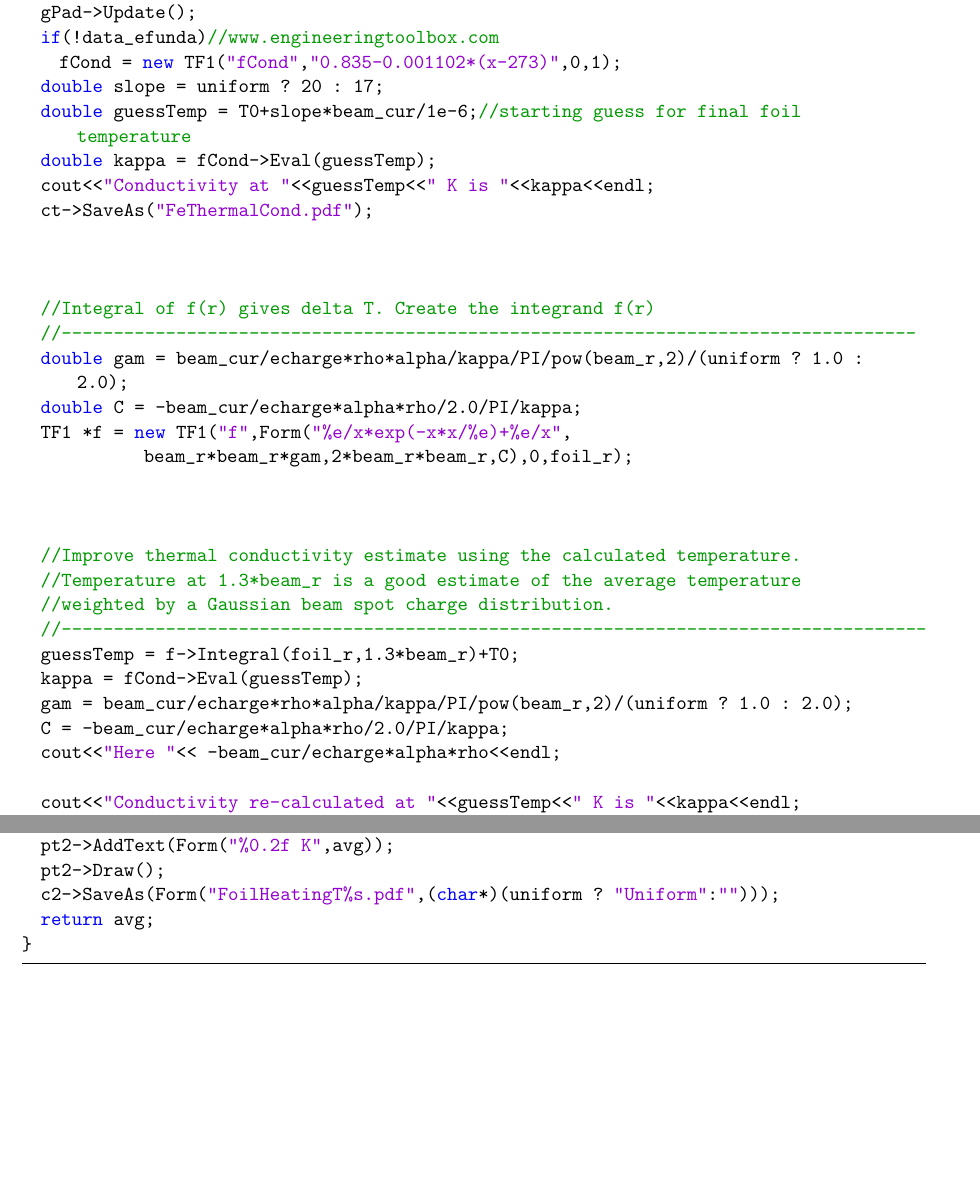
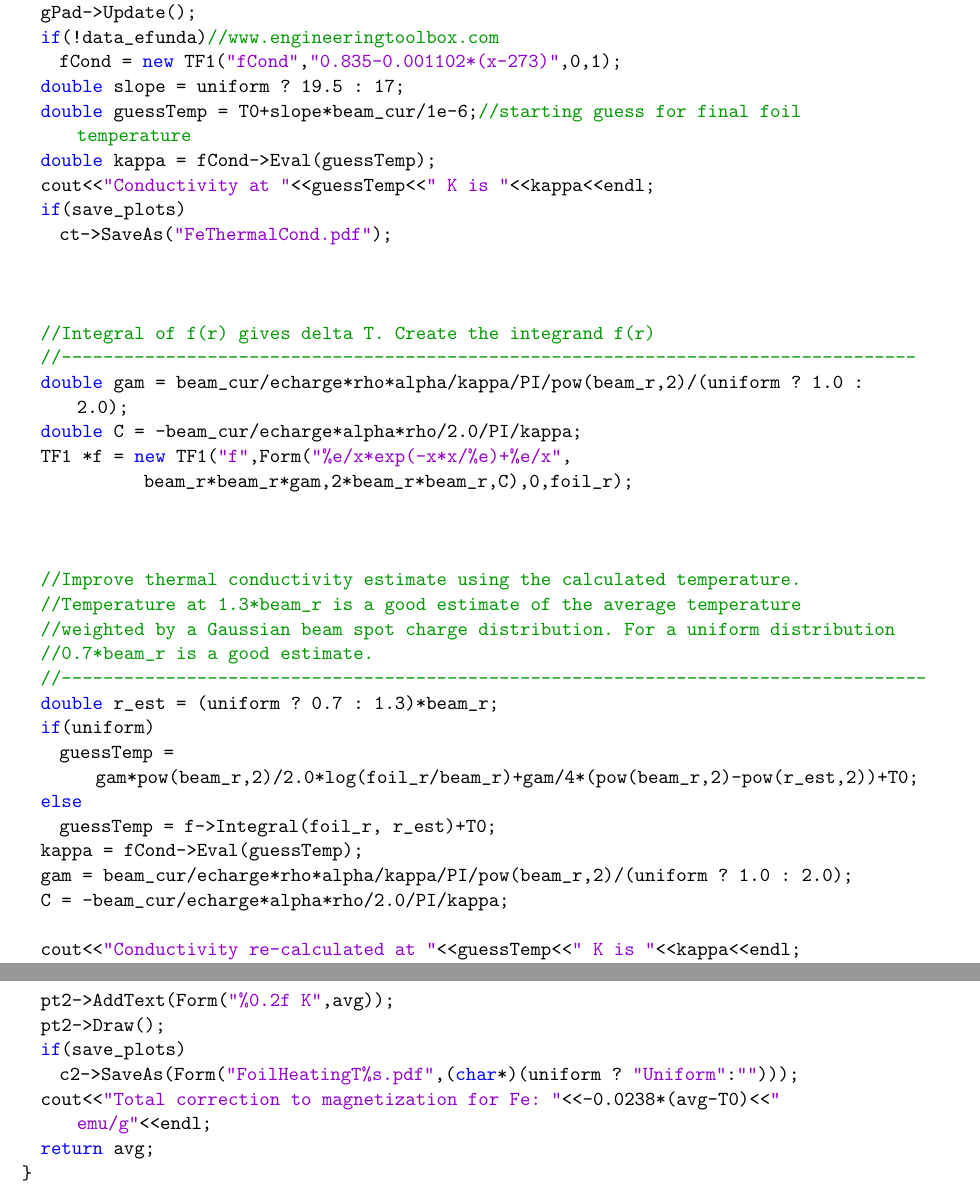
Before and after one commit to jonesdc76/MollerPolarimetry, a LaTeX document (TargetPolarization/TargetHeating.tex): two parts of pages 10 and 13 of 13 before the commit and two parts of pages 10 and 14 of 14 after it, joined at a grey line, cut so that both start at the same text, the shorter picture padded with empty space. The pictures show the PDF file TargetPolarization/TargetHeating.pdf that the author committed with the source.

Commit message:
Improvements to FeFoilHeating.C

```diff
--- a/TargetPolarization/TargetHeating.tex
+++ b/TargetPolarization/TargetHeating.tex
@@ -298,11 +299,12 @@ double FeFoilHeating(double beam_cur = 1e-6, double beam_r=5e-3, double beam_E =
   gPad->Update();
   if(!data_efunda)//www.engineeringtoolbox.com
     fCond = new TF1("fCond","0.835-0.001102*(x-273)",0,1);
-  double slope = uniform ? 20 : 17;
+  double slope = uniform ? 19.5 : 17;
   double guessTemp = T0+slope*beam_cur/1e-6;//starting guess for final foil temperature
   double kappa = fCond->Eval(guessTemp);
   cout<<"Conductivity at "<<guessTemp<<" K is "<<kappa<<endl;
-  ct->SaveAs("FeThermalCond.pdf");
+  if(save_plots)
+    ct->SaveAs("FeThermalCond.pdf");
 
 
 
@@ -317,13 +319,17 @@ double FeFoilHeating(double beam_cur = 1e-6, double beam_r=5e-3, double beam_E =
 
   //Improve thermal conductivity estimate using the calculated temperature.
   //Temperature at 1.3*beam_r is a good estimate of the average temperature
-  //weighted by a Gaussian beam spot charge distribution.
+  //weighted by a Gaussian beam spot charge distribution. For a uniform distribution
+  //0.7*beam_r is a good estimate.
   //-----------------------------------------------------------------------------------
-  guessTemp = f->Integral(foil_r,1.3*beam_r)+T0;
+  double r_est = (uniform ? 0.7 : 1.3)*beam_r;
+  if(uniform)
+    guessTemp = gam*pow(beam_r,2)/2.0*log(foil_r/beam_r)+gam/4*(pow(beam_r,2)-pow(r_est,2))+T0;
+  else
+    guessTemp = f->Integral(foil_r, r_est)+T0;
   kappa = fCond->Eval(guessTemp);
   gam = beam_cur/echarge*rho*alpha/kappa/PI/pow(beam_r,2)/(uniform ? 1.0 : 2.0);
   C = -beam_cur/echarge*alpha*rho/2.0/PI/kappa;
-  cout<<"Here "<< -beam_cur/echarge*alpha*rho<<endl;
 
   cout<<"Conductivity re-calculated at "<<guessTemp<<" K is "<<kappa<<endl;
   f = new TF1("f",Form("%e/x*exp(-x*x/%e)+%e/x",beam_r*beam_r*gam,2*beam_r*beam_r,C),0,foil_r);
@@ -421,7 +427,7 @@ double FeFoilHeating(double beam_cur = 1e-6, double beam_r=5e-3, double beam_E =
   gri->SetMarkerStyle(8);
   gri->SetMarkerColor(kRed);
   gri->SetLineColor(kRed);
-  gri->SetLineWidth(6);
+  gri->SetLineWidth(2);
   gri->SetMarkerSize(0.4);
   gri->Draw("samecp");
   lg->Draw();
@@ -432,4 +438,5 @@ double FeFoilHeating(double beam_cur = 1e-6, double beam_r=5e-3, double beam_E =
   //-----------------------------------------------------------------------------------
   gStyle->SetOptFit(0);
   TF1 *fGaus = new TF1("fGaus","[0]*exp(-x*x/(2*[1]*[1]))+[2]",-2*beam_r,2*beam_r);
-  fGaus->SetParameters(guessTemp/2.,beam_r,T0);
+  fGaus->SetParameters((guessTemp-T0)/2.,beam_r,T0);cout<<(guessTemp-T0)/2.<<endl;
+  fGaus->SetLineWidth(2);
@@ -447,7 +457,7 @@ double FeFoilHeating(double beam_cur = 1e-6, double beam_r=5e-3, double beam_E =
   fAvgT->SetNpx(1000);
    //fAvgT->Draw();
   if(uniform)
-    cout<<"dT at 0.5 beam radius is "<<f->Integral(foil_r,beam_r*0.5)<<endl;
+    cout<<"dT at 0.7 beam radius is "<<fGaus->Eval(beam_r*0.7)<<endl;
   else
     cout<<"dT at 1.3 sigma is "<<f->Integral(foil_r,beam_r*1.3)<<endl;
 
@@ -478,7 +489,9 @@ double FeFoilHeating(double beam_cur = 1e-6, double beam_r=5e-3, double beam_E =
   pt2->AddText(Form("<T> Charge-weighted over Beam Spot"));
   pt2->AddText(Form("%0.2f K",avg));
   pt2->Draw();
-  c2->SaveAs(Form("FoilHeatingT%s.pdf",(char*)(uniform ? "Uniform":"")));
+  if(save_plots)
+    c2->SaveAs(Form("FoilHeatingT%s.pdf",(char*)(uniform ? "Uniform":"")));
+  cout<<"Total correction to magnetization for Fe: "<<-0.0238*(avg-T0)<<" emu/g"<<endl;
   return avg;
 }
 
```
Also changed, not shown: TargetPolarization/TargetHeating.pdf, TargetPolarization/target_heating_correction.pdf, nim/figures/target_heating_correction.pdf, TargetPolarization/TargetHeating.tex (13 more changed lines), 1 other file.
